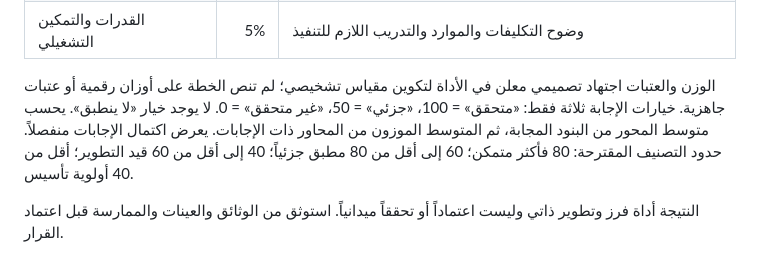
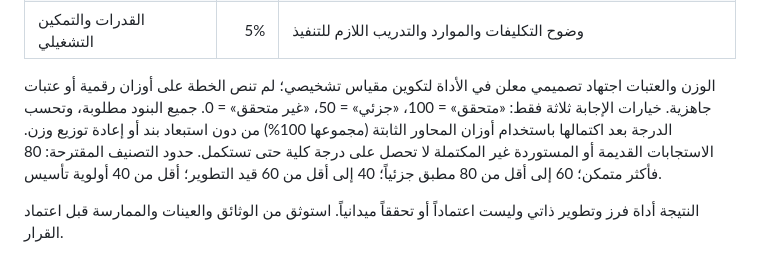
Before and after one commit to AYG8/charity-comms-assessment, a Markdown page: README.md, the part around the change. Rendered like a GitHub page.

Commit message:
توضيح احتساب الدرجات والأوزان

```diff
--- a/README.md
+++ b/README.md
@@ -35,6 +35,6 @@ GitHub Pages استضافة ملفات ثابتة فقط. هذه النسخة ت
 | العلاقات العامة والاتصال المؤسسي | 15% | الانتقال إلى اتصال مؤسسي، التنسيق الداخلي، الاتصال مع أصحاب المصلحة |
 | القدرات والتمكين التشغيلي | 5% | وضوح التكليفات والموارد والتدريب اللازم للتنفيذ |
 
-الوزن والعتبات اجتهاد تصميمي معلن في الأداة لتكوين مقياس تشخيصي؛ لم تنص الخطة على أوزان رقمية أو عتبات جاهزية. خيارات الإجابة ثلاثة فقط: «متحقق» = 100، «جزئي» = 50، «غير متحقق» = 0. لا يوجد خيار «لا ينطبق». يحسب متوسط المحور من البنود المجابة، ثم المتوسط الموزون من المحاور ذات الإجابات. يعرض اكتمال الإجابات منفصلاً. حدود التصنيف المقترحة: 80 فأكثر متمكن؛ 60 إلى أقل من 80 مطبق جزئياً؛ 40 إلى أقل من 60 قيد التطوير؛ أقل من 40 أولوية تأسيس.
+الوزن والعتبات اجتهاد تصميمي معلن في الأداة لتكوين مقياس تشخيصي؛ لم تنص الخطة على أوزان رقمية أو عتبات جاهزية. خيارات الإجابة ثلاثة فقط: «متحقق» = 100، «جزئي» = 50، «غير متحقق» = 0. جميع البنود مطلوبة، وتحسب الدرجة بعد اكتمالها باستخدام أوزان المحاور الثابتة (مجموعها 100%) من دون استبعاد بند أو إعادة توزيع وزن. الاستجابات القديمة أو المستوردة غير المكتملة لا تحصل على درجة كلية حتى تستكمل. حدود التصنيف المقترحة: 80 فأكثر متمكن؛ 60 إلى أقل من 80 مطبق جزئياً؛ 40 إلى أقل من 60 قيد التطوير؛ أقل من 40 أولوية تأسيس.
 
 النتيجة أداة فرز وتطوير ذاتي وليست اعتماداً أو تحققاً ميدانياً. استوثق من الوثائق والعينات والممارسة قبل اعتماد القرار.
```
